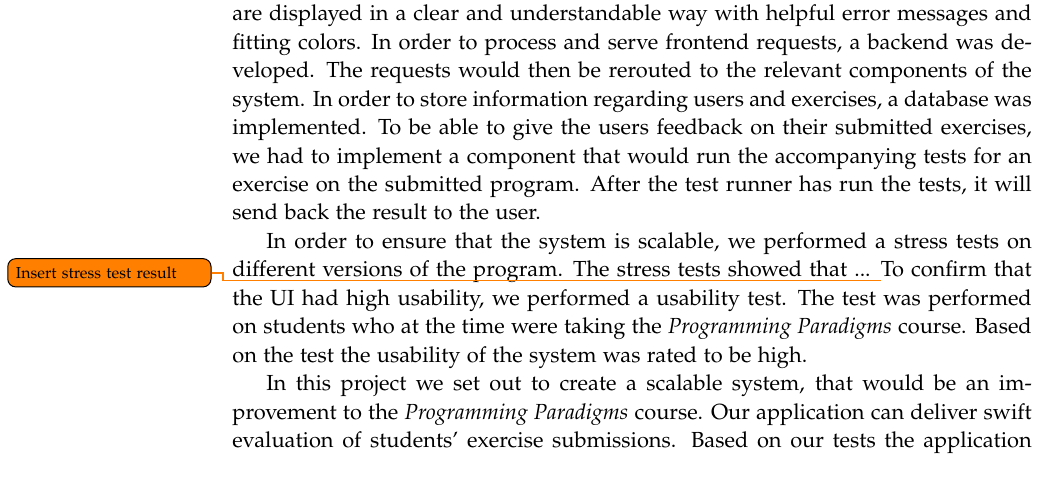
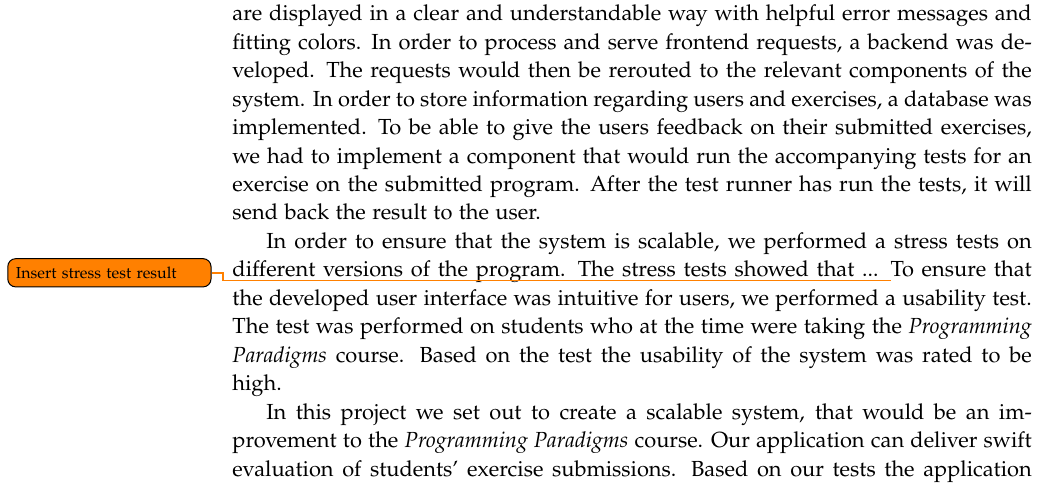
Before and after one commit to chhoumann/p7, a LaTeX thesis (report/master.tex, which reads report/sections/Chapter 12 - Conclusion/Conclusion.tex): part of page 50 of 56 before the commit and part of page 50 of 57 after it, cut so that both start at the same text. Compiled offline with pdfLaTeX.

Commit message:
Update report/sections/Chapter 12 - Conclusion/Conclusion.tex
Co-authored-by: Pattrigue <57709490+Pattrigue@users.noreply.github.com>

```diff
--- a/report/sections/Chapter 12 - Conclusion/Conclusion.tex
+++ b/report/sections/Chapter 12 - Conclusion/Conclusion.tex
@@ -14,7 +14,7 @@ After the test runner has run the tests, it will send back the result to the use
 
 In order to ensure that the system is scalable, we performed a stress tests on different versions of the program.
 The stress tests showed that ... \todo{Insert stress test result}
-To confirm that the UI had high usability, we performed a usability test.
+To ensure that the developed user interface was intuitive for users, we performed a usability test.
 The test was performed on students who at the time were taking the \textit{Programming Paradigms} course.
 Based on the test the usability of the system was rated to be high.
 
```
